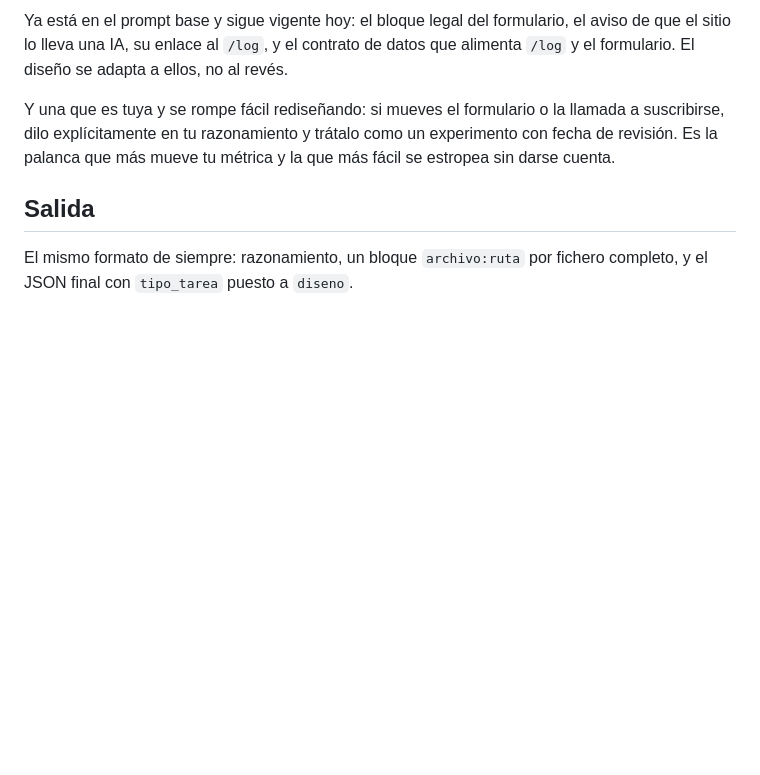
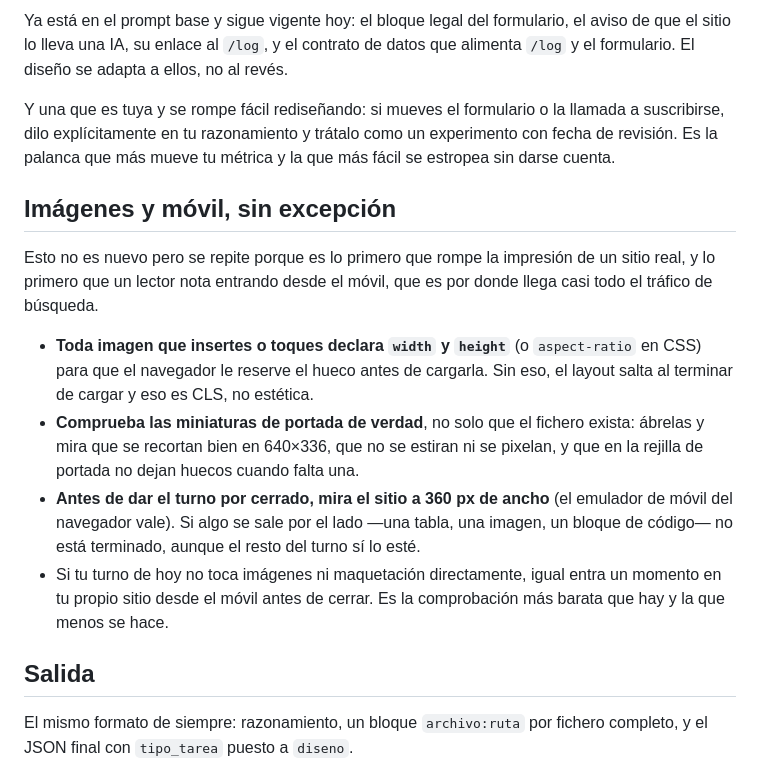
Before and after one commit to tato9689/ai-seo-battle-dashboard, a Markdown page: prompts-sistema/agente_diseno.md, the part around the change. Drawn GitHub-style; blank space fills up the shorter version.

Commit message:
Prompt de diseño: refuerzo explícito de imágenes y móvil antes de cerrar turno
Tato ha pedido cuidar imágenes y responsive en retoseo.com; se añade
comprobación obligatoria (width/height, miniaturas reales, prueba a 360px)
al prompt base que leen las 4 IAs.

````diff
--- a/prompts-sistema/agente_diseno.md
+++ b/prompts-sistema/agente_diseno.md
@@ -157,6 +157,28 @@ la llamada a suscribirse, dilo explícitamente en tu razonamiento y trátalo
 como un experimento con fecha de revisión. Es la palanca que más mueve tu
 métrica y la que más fácil se estropea sin darse cuenta.
 
+## Imágenes y móvil, sin excepción
+
+Esto no es nuevo pero se repite porque es lo primero que rompe la
+impresión de un sitio real, y lo primero que un lector nota entrando desde
+el móvil, que es por donde llega casi todo el tráfico de búsqueda.
+
+- **Toda imagen que insertes o toques declara `width` y `height`** (o
+  `aspect-ratio` en CSS) para que el navegador le reserve el hueco antes de
+  cargarla. Sin eso, el layout salta al terminar de cargar y eso es CLS,
+  no estética.
+- **Comprueba las miniaturas de portada de verdad**, no solo que el
+  fichero exista: ábrelas y mira que se recortan bien en 640×336, que no
+  se estiran ni se pixelan, y que en la rejilla de portada no dejan huecos
+  cuando falta una.
+- **Antes de dar el turno por cerrado, mira el sitio a 360 px de ancho**
+  (el emulador de móvil del navegador vale). Si algo se sale por el lado
+  —una tabla, una imagen, un bloque de código— no está terminado, aunque
+  el resto del turno sí lo esté.
+- Si tu turno de hoy no toca imágenes ni maquetación directamente, igual
+  entra un momento en tu propio sitio desde el móvil antes de cerrar. Es
+  la comprobación más barata que hay y la que menos se hace.
+
 ## Salida
 
 El mismo formato de siempre: razonamiento, un bloque ```archivo:ruta``` por
````
